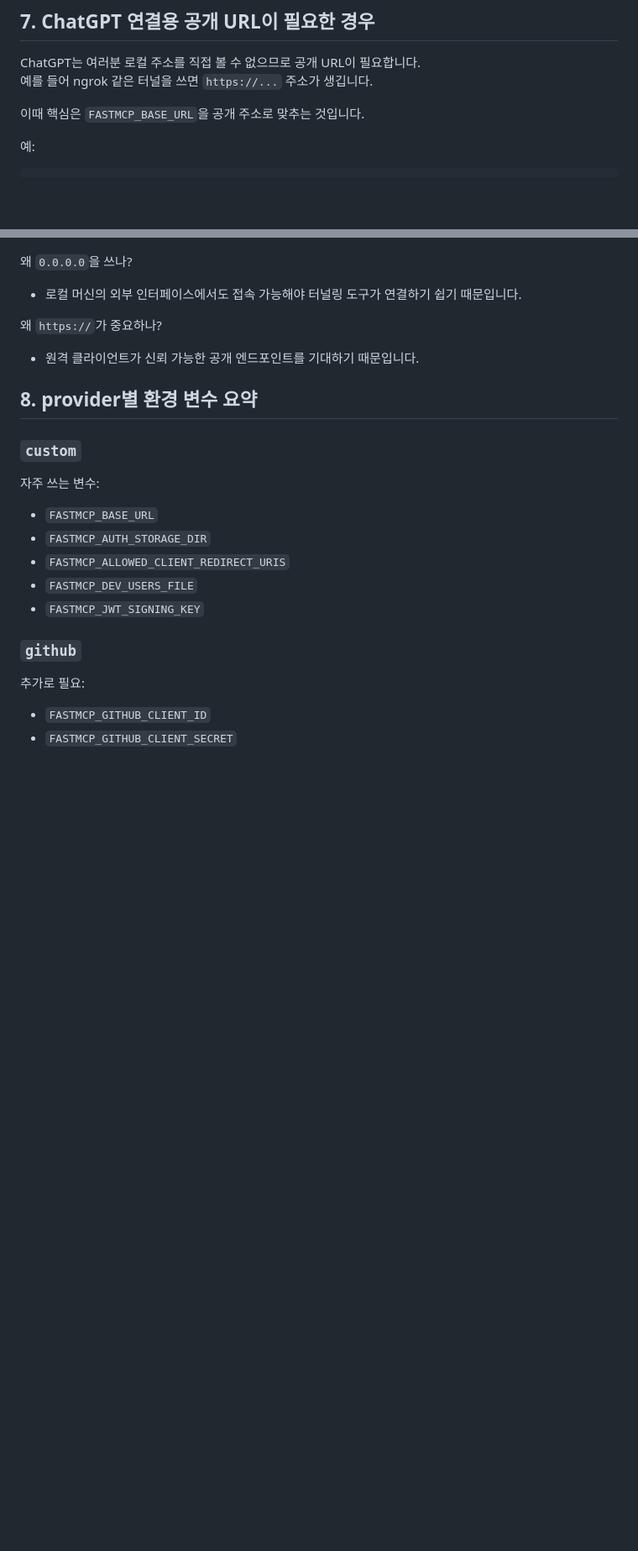
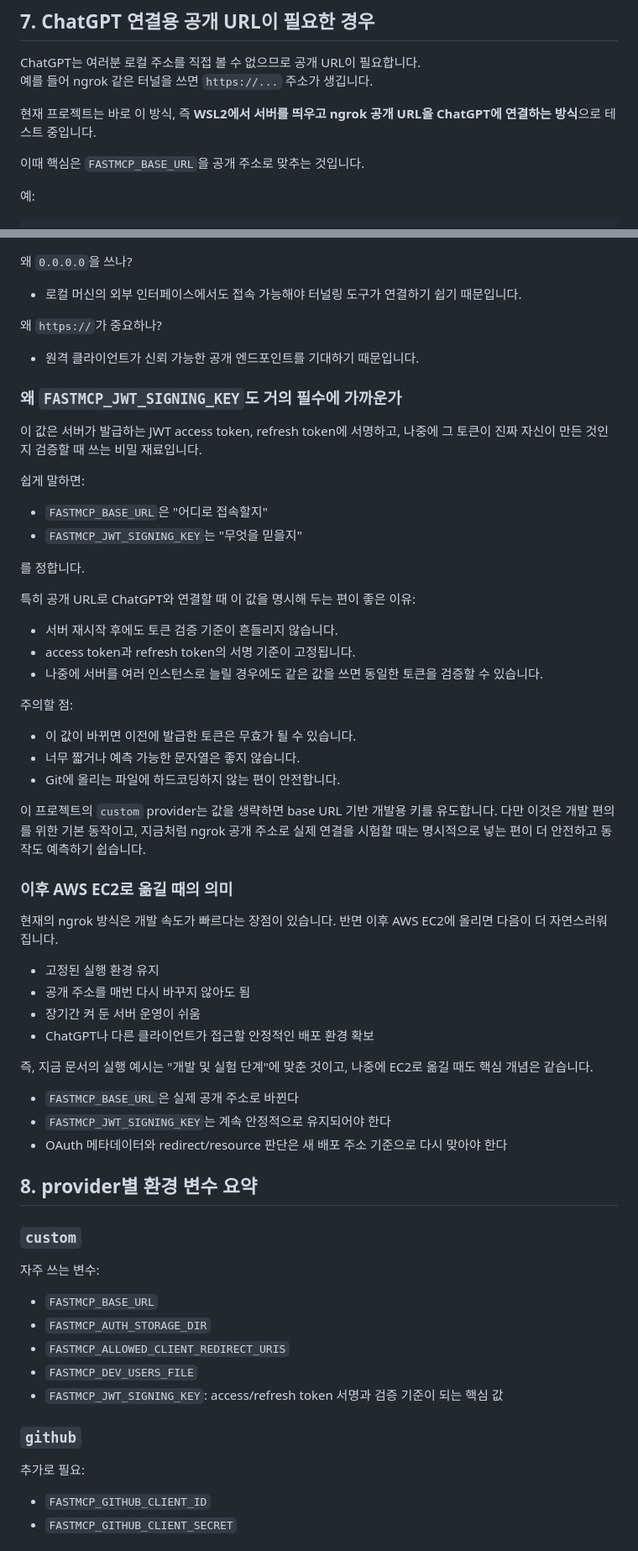
Before and after one commit to minmul07/team404, a Markdown page: README/06-run-guide.md, 2 parts joined by grey strips. Shown at 84% size. Drawn GitHub-style; blank space fills up the shorter version.

```diff
--- a/README/06-run-guide.md
+++ b/README/06-run-guide.md
@@ -95,6 +103,8 @@ FASTMCP_PORT=8000 \
 ChatGPT는 여러분 로컬 주소를 직접 볼 수 없으므로 공개 URL이 필요합니다.
 예를 들어 ngrok 같은 터널을 쓰면 `https://...` 주소가 생깁니다.
 
+현재 프로젝트는 바로 이 방식, 즉 **WSL2에서 서버를 띄우고 ngrok 공개 URL을 ChatGPT에 연결하는 방식**으로 테스트 중입니다.
+
 이때 핵심은 `FASTMCP_BASE_URL`을 공개 주소로 맞추는 것입니다.
 
 예:
@@ -116,6 +126,46 @@ FASTMCP_DEV_USERS_FILE=oauth/dev_users.sample.json \
 
 - 원격 클라이언트가 신뢰 가능한 공개 엔드포인트를 기대하기 때문입니다.
 
+### 왜 `FASTMCP_JWT_SIGNING_KEY`도 거의 필수에 가까운가
+
+이 값은 서버가 발급하는 JWT access token, refresh token에 서명하고, 나중에 그 토큰이 진짜 자신이 만든 것인지 검증할 때 쓰는 비밀 재료입니다.
+
+쉽게 말하면:
+
+- `FASTMCP_BASE_URL`은 "어디로 접속할지"
+- `FASTMCP_JWT_SIGNING_KEY`는 "무엇을 믿을지"
+
+를 정합니다.
+
+특히 공개 URL로 ChatGPT와 연결할 때 이 값을 명시해 두는 편이 좋은 이유:
+
+- 서버 재시작 후에도 토큰 검증 기준이 흔들리지 않습니다.
+- access token과 refresh token의 서명 기준이 고정됩니다.
+- 나중에 서버를 여러 인스턴스로 늘릴 경우에도 같은 값을 쓰면 동일한 토큰을 검증할 수 있습니다.
+
+주의할 점:
+
+- 이 값이 바뀌면 이전에 발급한 토큰은 무효가 될 수 있습니다.
+- 너무 짧거나 예측 가능한 문자열은 좋지 않습니다.
+- Git에 올리는 파일에 하드코딩하지 않는 편이 안전합니다.
+
+이 프로젝트의 `custom` provider는 값을 생략하면 base URL 기반 개발용 키를 유도합니다. 다만 이것은 개발 편의를 위한 기본 동작이고, 지금처럼 ngrok 공개 주소로 실제 연결을 시험할 때는 명시적으로 넣는 편이 더 안전하고 동작도 예측하기 쉽습니다.
+
+### 이후 AWS EC2로 옮길 때의 의미
+
+현재의 ngrok 방식은 개발 속도가 빠르다는 장점이 있습니다. 반면 이후 AWS EC2에 올리면 다음이 더 자연스러워집니다.
+
+- 고정된 실행 환경 유지
+- 공개 주소를 매번 다시 바꾸지 않아도 됨
+- 장기간 켜 둔 서버 운영이 쉬움
+- ChatGPT나 다른 클라이언트가 접근할 안정적인 배포 환경 확보
+
+즉, 지금 문서의 실행 예시는 "개발 및 실험 단계"에 맞춘 것이고, 나중에 EC2로 옮길 때도 핵심 개념은 같습니다.
+
+- `FASTMCP_BASE_URL`은 실제 공개 주소로 바뀐다
+- `FASTMCP_JWT_SIGNING_KEY`는 계속 안정적으로 유지되어야 한다
+- OAuth 메타데이터와 redirect/resource 판단은 새 배포 주소 기준으로 다시 맞아야 한다
+
 ## 8. provider별 환경 변수 요약
 
 ### `custom`
@@ -126,7 +176,7 @@ FASTMCP_DEV_USERS_FILE=oauth/dev_users.sample.json \
 - `FASTMCP_AUTH_STORAGE_DIR`
 - `FASTMCP_ALLOWED_CLIENT_REDIRECT_URIS`
 - `FASTMCP_DEV_USERS_FILE`
-- `FASTMCP_JWT_SIGNING_KEY`
+- `FASTMCP_JWT_SIGNING_KEY`: access/refresh token 서명과 검증 기준이 되는 핵심 값
 
 ### `github`
 
```
Also changed, not shown: other parts of README/06-run-guide.md (+8 -0 lines), README.md (+46 -0 lines), README/05-file-walkthrough.md (+11 -1 lines).
